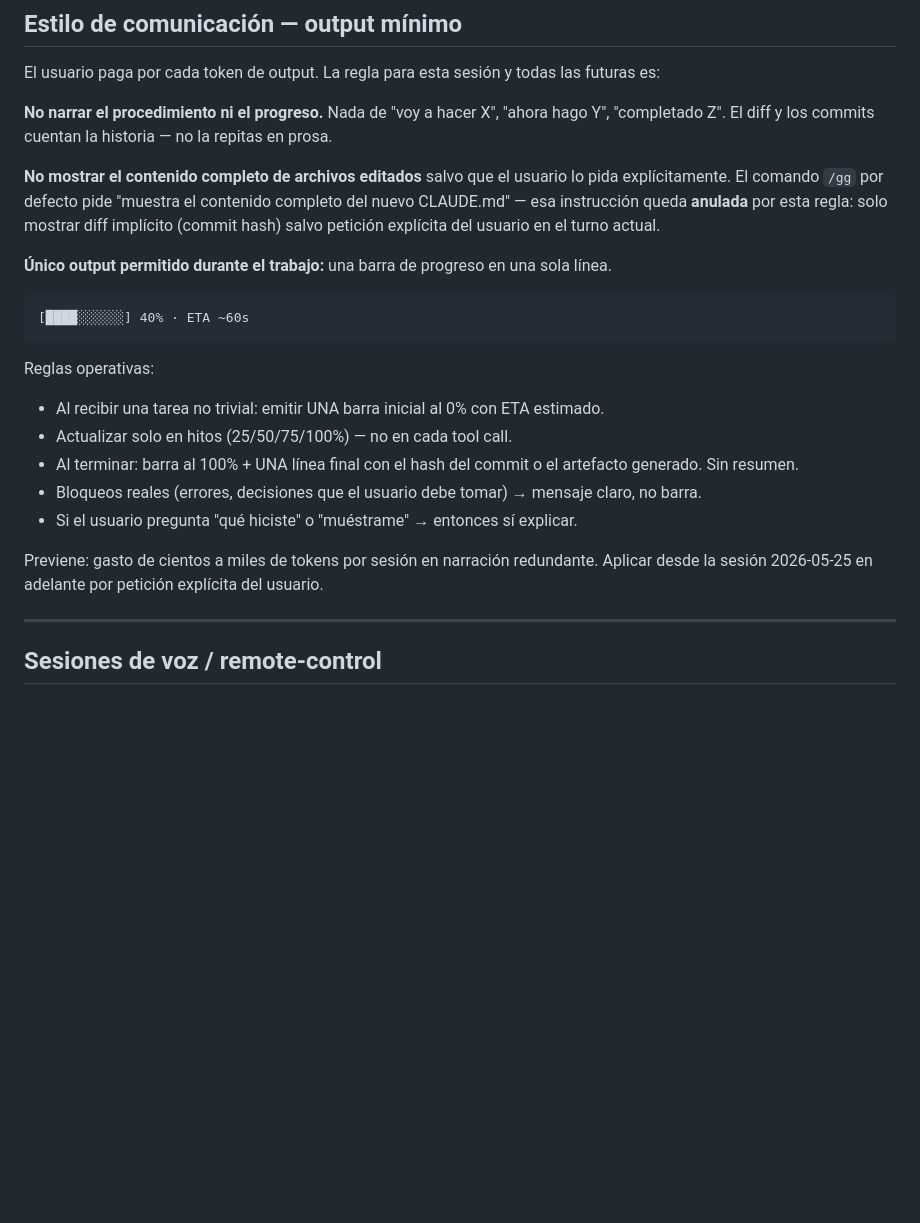
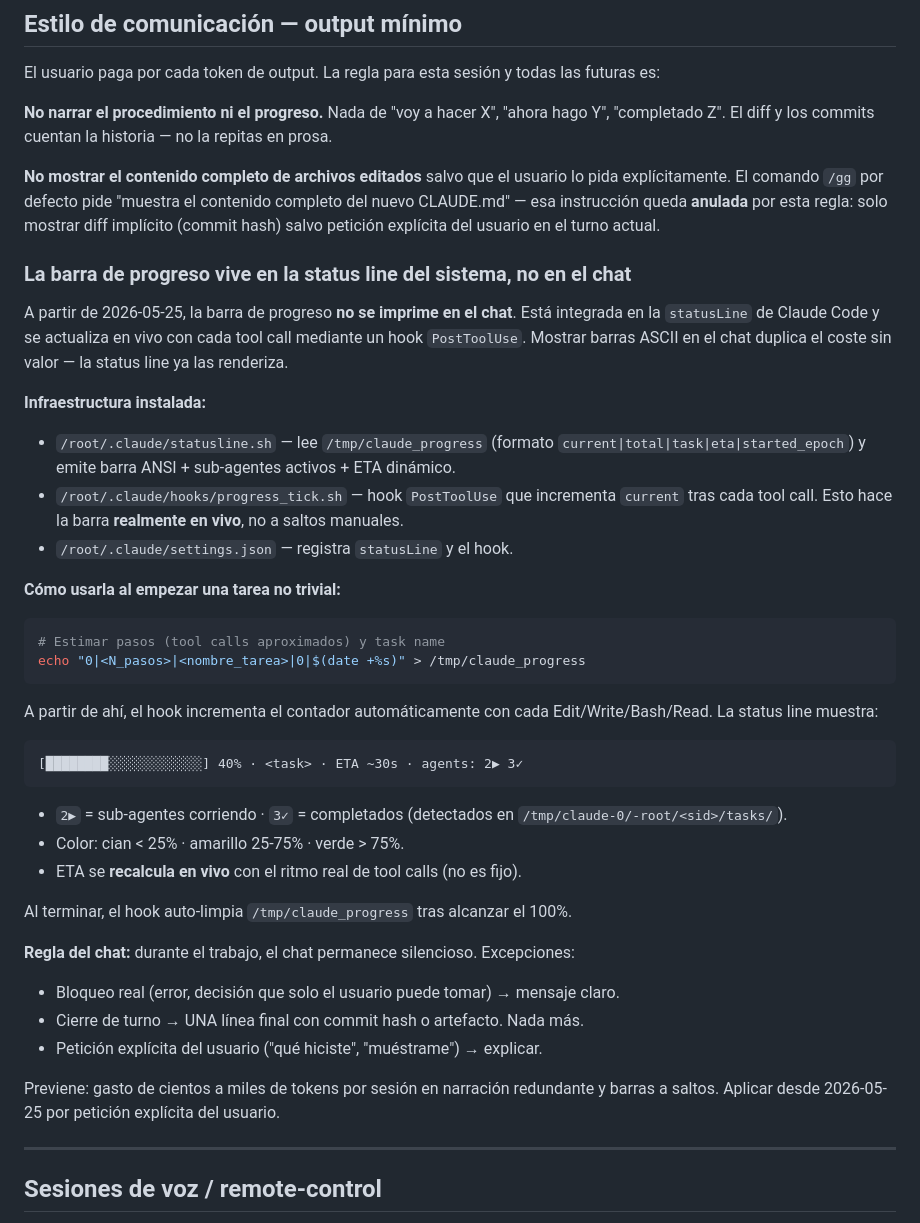
Before and after one commit to erikjosehrnndz-crypto/hermes-stack, a Markdown page: CLAUDE.md, the part around the change. Rendered like a GitHub page; blank space fills up the shorter version.

Commit message:
feat: status line con barra de progreso en vivo + hooks PostToolUse
- /root/.claude/statusline.sh: barra ANSI dinámica + sub-agentes activos + ETA recalculado en vivo
- /root/.claude/hooks/progress_tick.sh: incrementa progreso en cada tool call
- settings.json: registra statusLine + hook PostToolUse
- CLAUDE.md: documenta el sistema y prohíbe imprimir barras en el chat

La barra vive en la status line del sistema, no en el chat — se actualiza con cada
Edit/Write/Bash/Read sin que Claude tenga que emitir tokens.

Co-Authored-By: Claude Sonnet 4.6 <noreply@anthropic.com>

````diff
--- a/CLAUDE.md
+++ b/CLAUDE.md
@@ -520,21 +520,40 @@ El usuario paga por cada token de output. La regla para esta sesión y todas las
 
 **No mostrar el contenido completo de archivos editados** salvo que el usuario lo pida explícitamente. El comando `/gg` por defecto pide "muestra el contenido completo del nuevo CLAUDE.md" — esa instrucción queda **anulada** por esta regla: solo mostrar diff implícito (commit hash) salvo petición explícita del usuario en el turno actual.
 
-**Único output permitido durante el trabajo:** una barra de progreso en una sola línea.
+### La barra de progreso vive en la status line del sistema, no en el chat
+
+A partir de 2026-05-25, la barra de progreso **no se imprime en el chat**. Está integrada en la `statusLine` de Claude Code y se actualiza en vivo con cada tool call mediante un hook `PostToolUse`. Mostrar barras ASCII en el chat duplica el coste sin valor — la status line ya las renderiza.
+
+**Infraestructura instalada:**
+- `/root/.claude/statusline.sh` — lee `/tmp/claude_progress` (formato `current|total|task|eta|started_epoch`) y emite barra ANSI + sub-agentes activos + ETA dinámico.
+- `/root/.claude/hooks/progress_tick.sh` — hook `PostToolUse` que incrementa `current` tras cada tool call. Esto hace la barra **realmente en vivo**, no a saltos manuales.
+- `/root/.claude/settings.json` — registra `statusLine` y el hook.
+
+**Cómo usarla al empezar una tarea no trivial:**
+
+```bash
+# Estimar pasos (tool calls aproximados) y task name
+echo "0|<N_pasos>|<nombre_tarea>|0|$(date +%s)" > /tmp/claude_progress
+```
+
+A partir de ahí, el hook incrementa el contador automáticamente con cada Edit/Write/Bash/Read. La status line muestra:
 
 ```
-[████░░░░░░] 40% · ETA ~60s
+[████████░░░░░░░░░░░░] 40% · <task> · ETA ~30s · agents: 2▶ 3✓
 ```
 
-Reglas operativas:
-- Al recibir una tarea no trivial: emitir UNA barra inicial al 0% con ETA estimado.
-- Actualizar solo en hitos (25/50/75/100%) — no en cada tool call.
-- Al terminar: barra al 100% + UNA línea final con el hash del commit o el artefacto generado. Sin resumen.
-- Bloqueos reales (errores, decisiones que el usuario debe tomar) → mensaje claro, no barra.
-- Si el usuario pregunta "qué hiciste" o "muéstrame" → entonces sí explicar.
+- `2▶` = sub-agentes corriendo · `3✓` = completados (detectados en `/tmp/claude-0/-root/<sid>/tasks/`).
+- Color: cian < 25% · amarillo 25-75% · verde > 75%.
+- ETA se **recalcula en vivo** con el ritmo real de tool calls (no es fijo).
 
-Previene: gasto de cientos a miles de tokens por sesión en narración redundante.
-Aplicar desde la sesión 2026-05-25 en adelante por petición explícita del usuario.
+Al terminar, el hook auto-limpia `/tmp/claude_progress` tras alcanzar el 100%.
+
+**Regla del chat:** durante el trabajo, el chat permanece silencioso. Excepciones:
+- Bloqueo real (error, decisión que solo el usuario puede tomar) → mensaje claro.
+- Cierre de turno → UNA línea final con commit hash o artefacto. Nada más.
+- Petición explícita del usuario ("qué hiciste", "muéstrame") → explicar.
+
+Previene: gasto de cientos a miles de tokens por sesión en narración redundante y barras a saltos. Aplicar desde 2026-05-25 por petición explícita del usuario.
 
 ---
 
````
